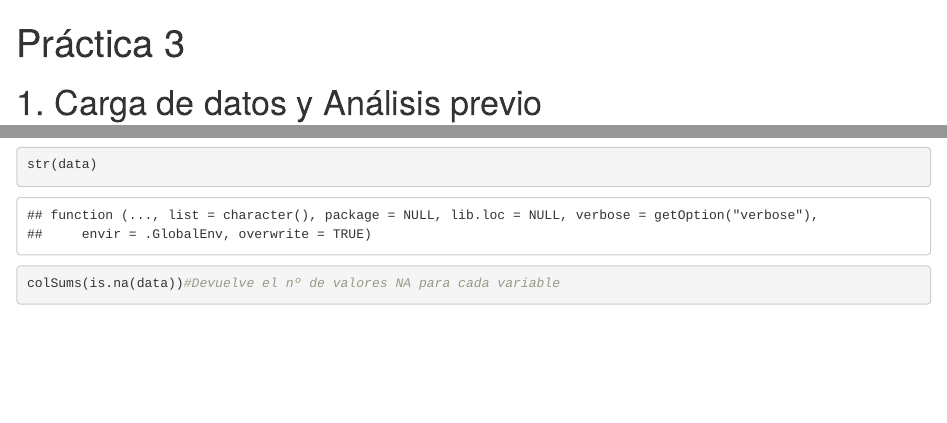
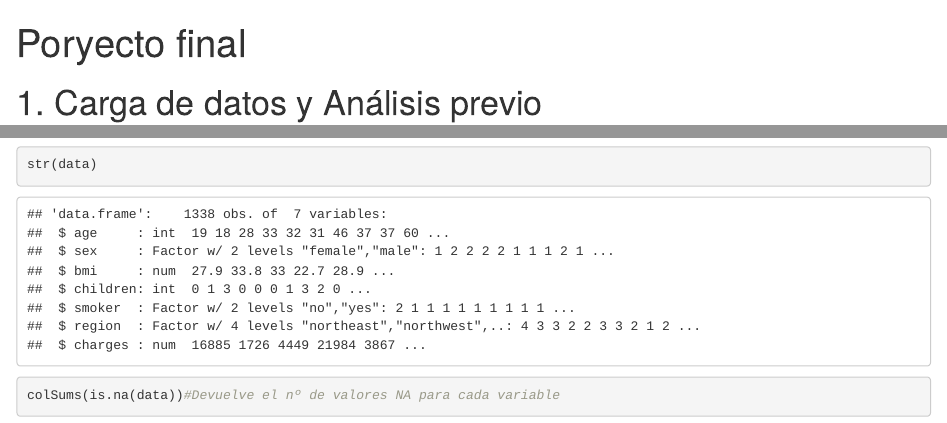
Before and after one commit to i-gh-OS/boston-housing-statistical-modeling, an R Markdown document (Proyecto final.Rmd): the page in a window 1100 px wide, from its top, and a second part further down, joined at a grey line. Rendered offline with R 4.5, knitr and Pandoc, with nearby package versions; some code elsewhere in the file could not run offline.

Commit message:
importado dataset
he copiado la practica anterior (cambiando el dataset) tal cual para que podamos ir cambiando las cosas en vez de escribir todo de cero

```diff
--- a/Proyecto final.Rmd
+++ b/Proyecto final.Rmd
@@ -1,5 +1,5 @@
 ---
-title: "Práctica 3"
+title: "Poryecto final"
 output: html_notebook
 ---
 
```
Also changed, not shown: Proyecto final.Rmd (2 more changed lines).
